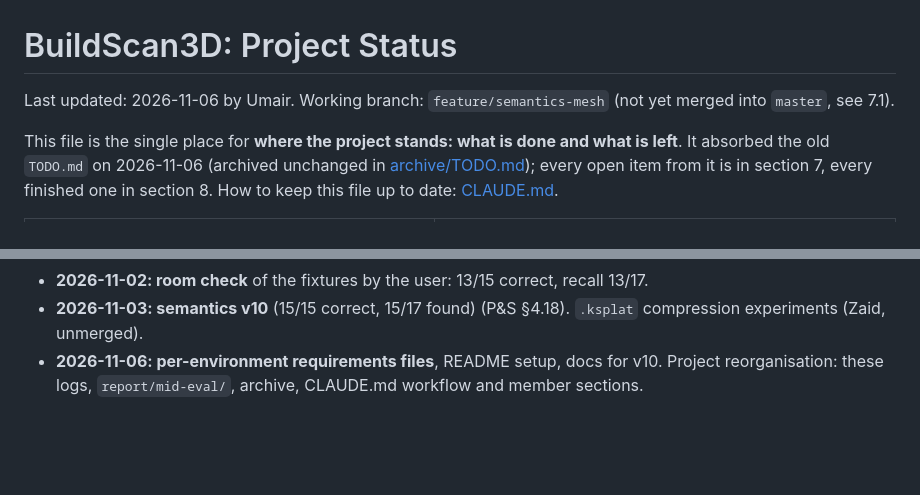
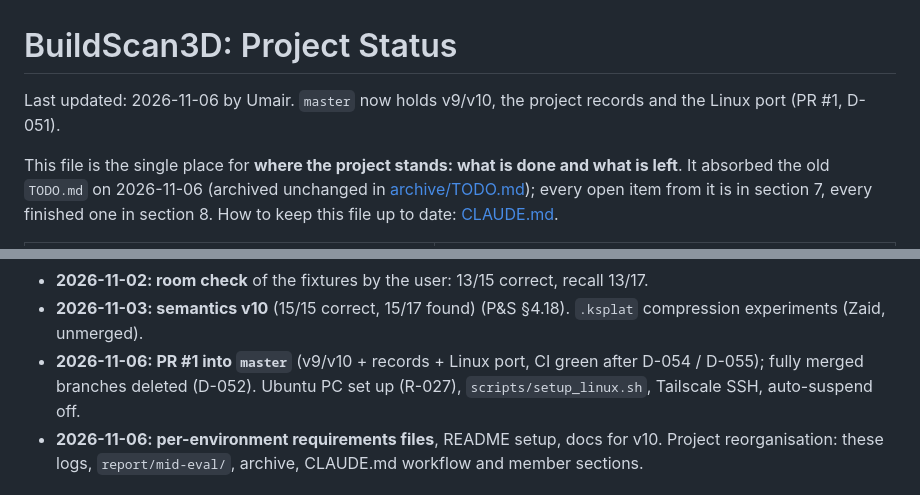
Before and after one commit to Umairishuman/BuildScan3D, a Markdown page: docs/progress/STATUS.md, 2 parts joined by grey strips. Drawn GitHub-style; blank space fills up the shorter version.

```diff
--- a/docs/progress/STATUS.md
+++ b/docs/progress/STATUS.md
@@ -1,6 +1,6 @@
 # BuildScan3D: Project Status
 
-Last updated: 2026-11-06 by Umair. Working branch: `feature/semantics-mesh` (not yet merged into `master`, see 7.1).
+Last updated: 2026-11-06 by Umair. `master` now holds v9/v10, the project records and the Linux port (PR #1, D-051).
 
 This file is the single place for **where the project stands: what is done and what is left**. It absorbed the old
 `TODO.md` on 2026-11-06 (archived unchanged in [archive/TODO.md](archive/TODO.md)); every open item from it is in
@@ -444,6 +444,8 @@ Dated milestones; details in [LOG.md](LOG.md), reasons in [DECISIONS.md](DECISIO
   Prior-alignment bug fixed; checkpoints + resume after a power cut. "Retrain the v9 recipe on all frames" from the old TODO is done.
 - **2026-11-02: room check** of the fixtures by the user: 13/15 correct, recall 13/17.
 - **2026-11-03: semantics v10** (15/15 correct, 15/17 found) (P&S §4.18). `.ksplat` compression experiments (Zaid, unmerged).
+- **2026-11-06: PR #1 into `master`** (v9/v10 + records + Linux port, CI green after D-054 / D-055); fully merged
+  branches deleted (D-052). Ubuntu PC set up (R-027), `scripts/setup_linux.sh`, Tailscale SSH, auto-suspend off.
 - **2026-11-06: per-environment requirements files**, README setup, docs for v10. Project reorganisation: these logs,
   `report/mid-eval/`, archive, CLAUDE.md workflow and member sections.
 
```
Also changed, not shown: docs/progress/LOG.md (+10 -0 lines).
